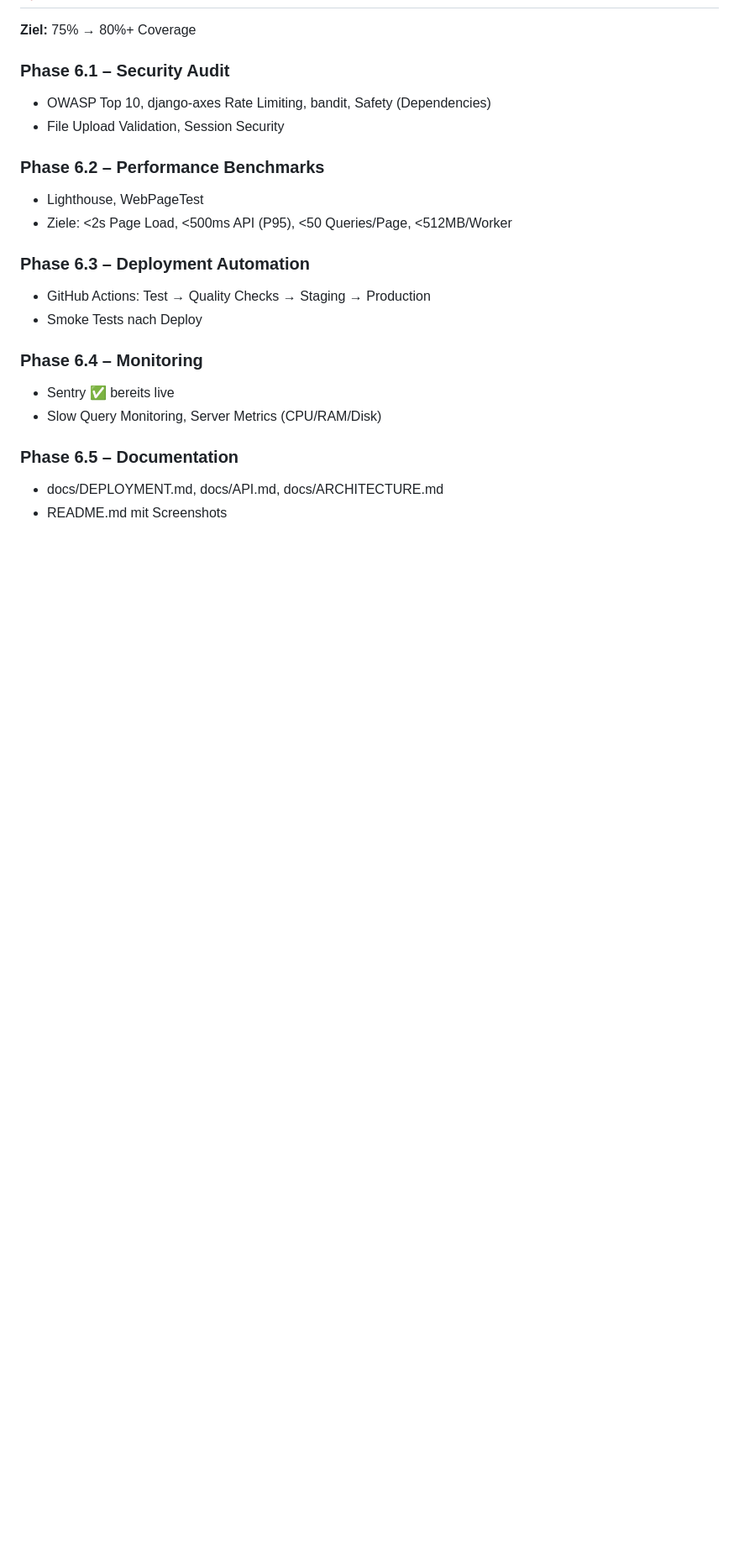
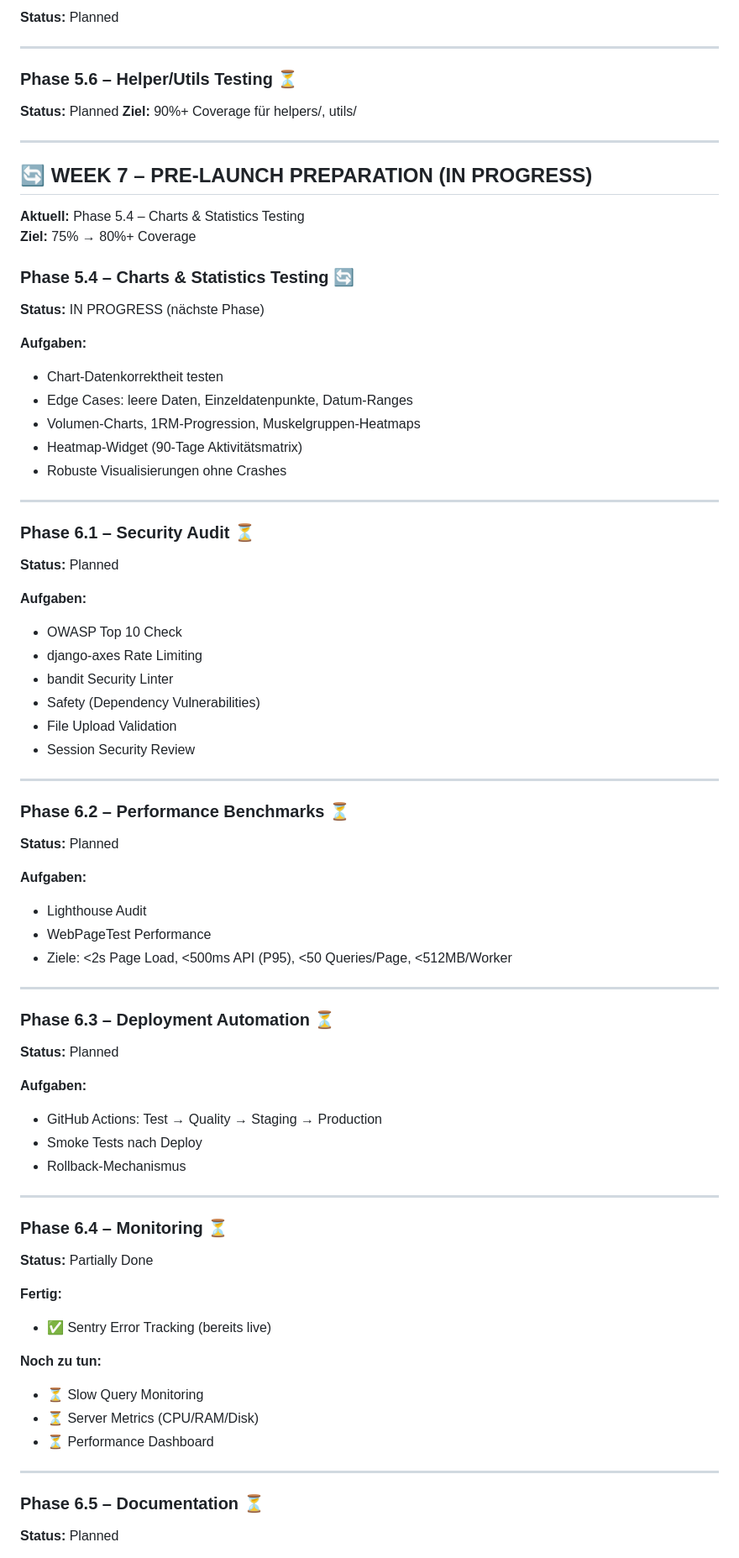
Before and after one commit to leratos/Berry-Gym, a Markdown page: docs/PROJECT_ROADMAP.md, the part around one of its changes. Shown at 84% size. Drawn GitHub-style; blank space fills up the shorter version.

```diff
--- a/docs/PROJECT_ROADMAP.md
+++ b/docs/PROJECT_ROADMAP.md
@@ -183,26 +270,83 @@ Trainingshäufigkeit, Erfahrung oder Zielen des Users.
+**Status:** Planned
+
+---
+
+### Phase 5.6 – Helper/Utils Testing ⏳
+
+**Status:** Planned
+**Ziel:** 90%+ Coverage für helpers/, utils/
+
+---
+
+## 🔄 WEEK 7 – PRE-LAUNCH PREPARATION (IN PROGRESS)
+
+**Aktuell:** Phase 5.4 – Charts & Statistics Testing
 **Ziel:** 75% → 80%+ Coverage
 
-### Phase 6.1 – Security Audit
+### Phase 5.4 – Charts & Statistics Testing 🔄
 
-- OWASP Top 10, django-axes Rate Limiting, bandit, Safety (Dependencies)
-- File Upload Validation, Session Security
+**Status:** IN PROGRESS (nächste Phase)
 
-### Phase 6.2 – Performance Benchmarks
+**Aufgaben:**
+- Chart-Datenkorrektheit testen
+- Edge Cases: leere Daten, Einzeldatenpunkte, Datum-Ranges
+- Volumen-Charts, 1RM-Progression, Muskelgruppen-Heatmaps
+- Heatmap-Widget (90-Tage Aktivitätsmatrix)
+- Robuste Visualisierungen ohne Crashes
 
-- Lighthouse, WebPageTest
+---
+
+### Phase 6.1 – Security Audit ⏳
+
+**Status:** Planned
+
+**Aufgaben:**
+- OWASP Top 10 Check
+- django-axes Rate Limiting
+- bandit Security Linter
+- Safety (Dependency Vulnerabilities)
+- File Upload Validation
+- Session Security Review
+
+---
+
+### Phase 6.2 – Performance Benchmarks ⏳
+
+**Status:** Planned
+
+**Aufgaben:**
+- Lighthouse Audit
+- WebPageTest Performance
 - Ziele: <2s Page Load, <500ms API (P95), <50 Queries/Page, <512MB/Worker
 
-### Phase 6.3 – Deployment Automation
+---
 
-- GitHub Actions: Test → Quality Checks → Staging → Production
+### Phase 6.3 – Deployment Automation ⏳
+
+**Status:** Planned
+
+**Aufgaben:**
+- GitHub Actions: Test → Quality → Staging → Production
 - Smoke Tests nach Deploy
+- Rollback-Mechanismus
 
-### Phase 6.4 – Monitoring
+---
 
-- Sentry ✅ bereits live
-- Slow Query Monitoring, Server Metrics (CPU/RAM/Disk)
+### Phase 6.4 – Monitoring ⏳
 
-### Phase 6.5 – Documentation
+**Status:** Partially Done
 
-- docs/DEPLOYMENT.md, docs/API.md, docs/ARCHITECTURE.md
-- README.md mit Screenshots
+**Fertig:**
+- ✅ Sentry Error Tracking (bereits live)
+
+**Noch zu tun:**
+- ⏳ Slow Query Monitoring
+- ⏳ Server Metrics (CPU/RAM/Disk)
+- ⏳ Performance Dashboard
+
+---
+
+### Phase 6.5 – Documentation ⏳
+
+**Status:** Planned
+
```
Also changed, not shown: other parts of docs/PROJECT_ROADMAP.md (+179 -87 lines).
